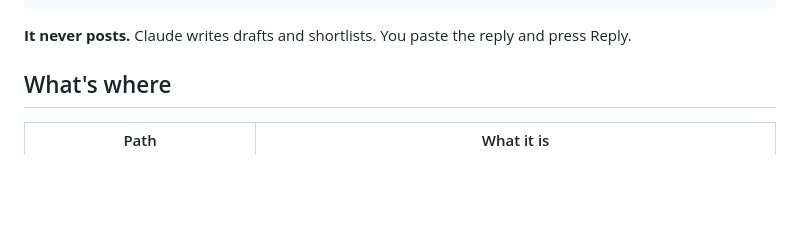
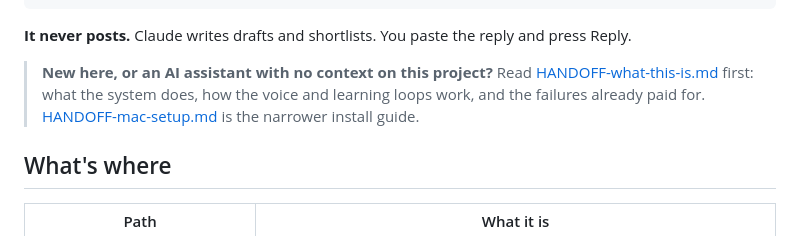
Before and after one commit to abhiijay/x-sidekick, a Markdown page: README.md, the part around the change. GitHub-like rendering; blank space fills up the shorter version.

````diff
--- a/README.md
+++ b/README.md
@@ -15,6 +15,11 @@ you press Reply yourself            Chrome extension keeps using :7781 (local on
 ```
 
 **It never posts.** Claude writes drafts and shortlists. You paste the reply and press Reply.
+
+> **New here, or an AI assistant with no context on this project?** Read
+> [HANDOFF-what-this-is.md](HANDOFF-what-this-is.md) first: what the system does,
+> how the voice and learning loops work, and the failures already paid for.
+> [HANDOFF-mac-setup.md](HANDOFF-mac-setup.md) is the narrower install guide.
 
 ## What's where
 
````
Also changed, not shown: HANDOFF-what-this-is.md (added, +261 -0 lines).
